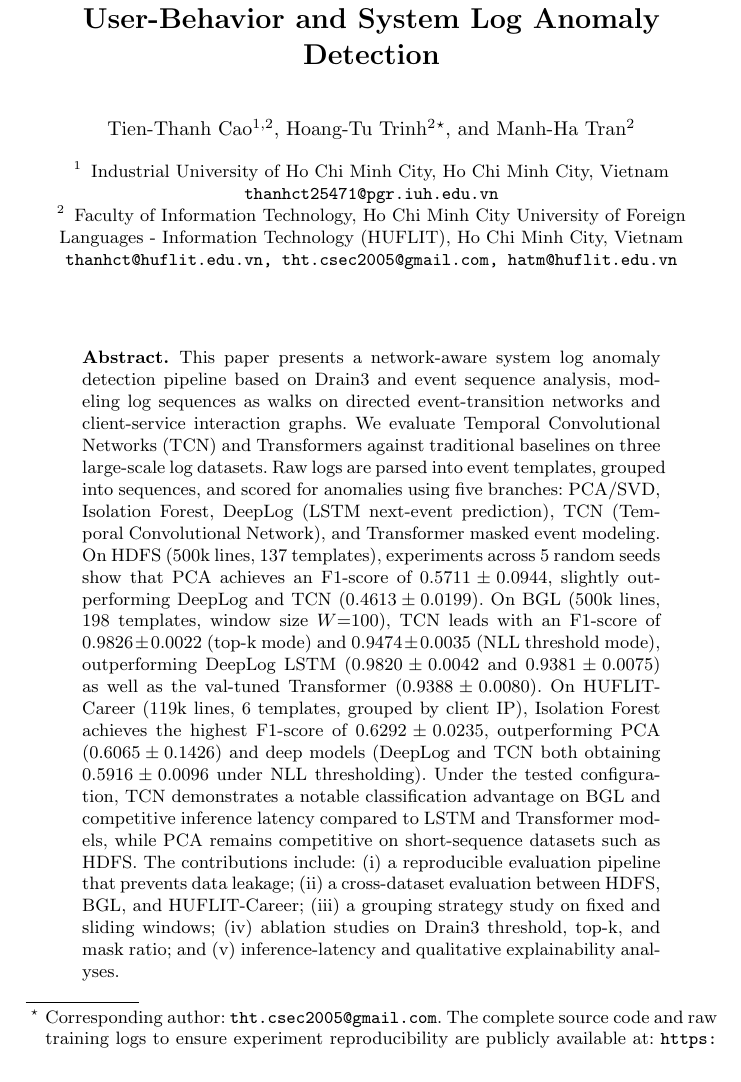
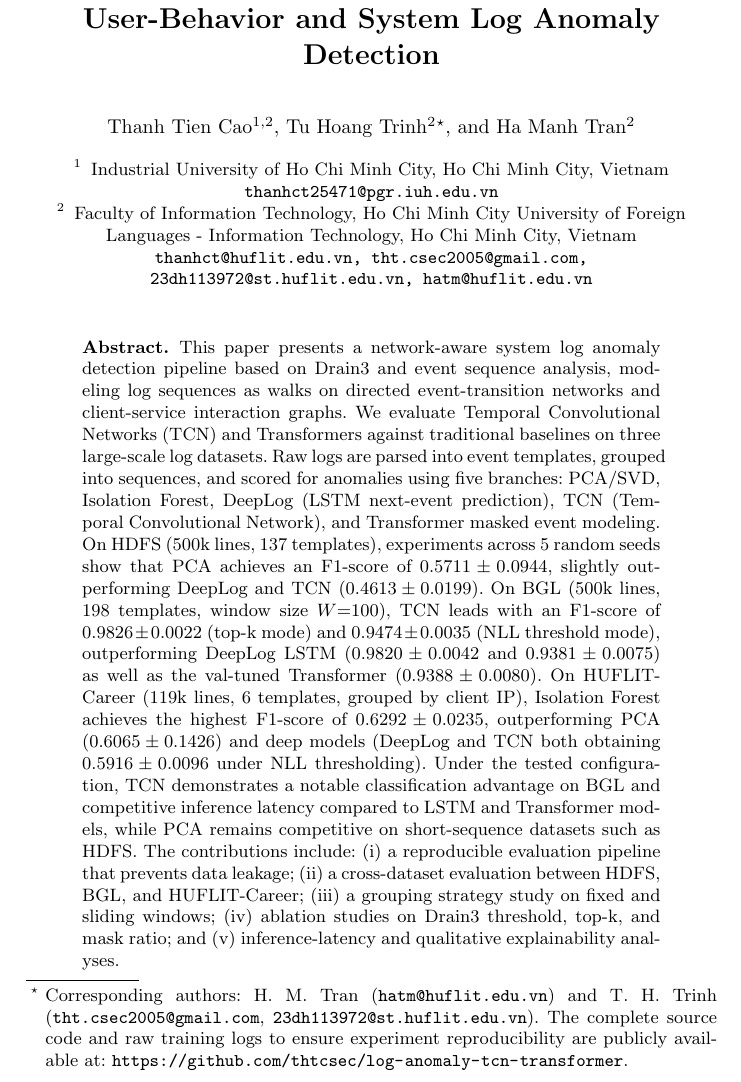
Before and after one commit to thtcsec/log-anomaly-tcn-transformer, a LaTeX paper (csonet2026.tex): part of page 1 of 14, cut so that both start at the same text. Compiled offline with pdfLaTeX.

Commit message:
Update author names format, add student email for Tu Hoang Trinh, configure dual corresponding authors, and remove (HUFLIT) from affiliation

```diff
--- a/csonet2026.tex
+++ b/csonet2026.tex
@@ -26,17 +26,17 @@
 \title{Network-Aware Event Sequence Modeling for User-Behavior and System Log Anomaly Detection}
 \titlerunning{Network-Aware Event Sequence Modeling for Log Anomaly Detection}
 
-\author{Tien-Thanh Cao\inst{1,2} \and
-Hoang-Tu Trinh\inst{2}\thanks{Corresponding author: \email{tht.csec2005@gmail.com}. The complete source code and raw training logs to ensure experiment reproducibility are publicly available at: \protect\url{https://github.com/thtcsec/log-anomaly-tcn-transformer}.} \and
-Manh-Ha Tran\inst{2}}
+\author{Thanh Tien Cao\inst{1,2} \and
+Tu Hoang Trinh\inst{2}\thanks{Corresponding authors: H. M. Tran (\email{hatm@huflit.edu.vn}) and T. H. Trinh (\email{tht.csec2005@gmail.com}, \email{23dh113972@st.huflit.edu.vn}). The complete source code and raw training logs to ensure experiment reproducibility are publicly available at: \protect\url{https://github.com/thtcsec/log-anomaly-tcn-transformer}.} \and
+Ha Manh Tran\inst{2}}
 %
-\authorrunning{T.-T. Cao et al.}
+\authorrunning{T. T. Cao et al.}
 
 \institute{Industrial University of Ho Chi Minh City, Ho Chi Minh City, Vietnam\\
 \email{thanhct25471@pgr.iuh.edu.vn}
 \and
-Faculty of Information Technology, Ho Chi Minh City University of Foreign Languages - Information Technology (HUFLIT), Ho Chi Minh City, Vietnam\\
-\email{thanhct@huflit.edu.vn, tht.csec2005@gmail.com, hatm@huflit.edu.vn}}
+Faculty of Information Technology, Ho Chi Minh City University of Foreign Languages - Information Technology, Ho Chi Minh City, Vietnam\\
+\email{thanhct@huflit.edu.vn, tht.csec2005@gmail.com, 23dh113972@st.huflit.edu.vn, hatm@huflit.edu.vn}}
 
 \maketitle              % typeset the header of the contribution
 %
```
